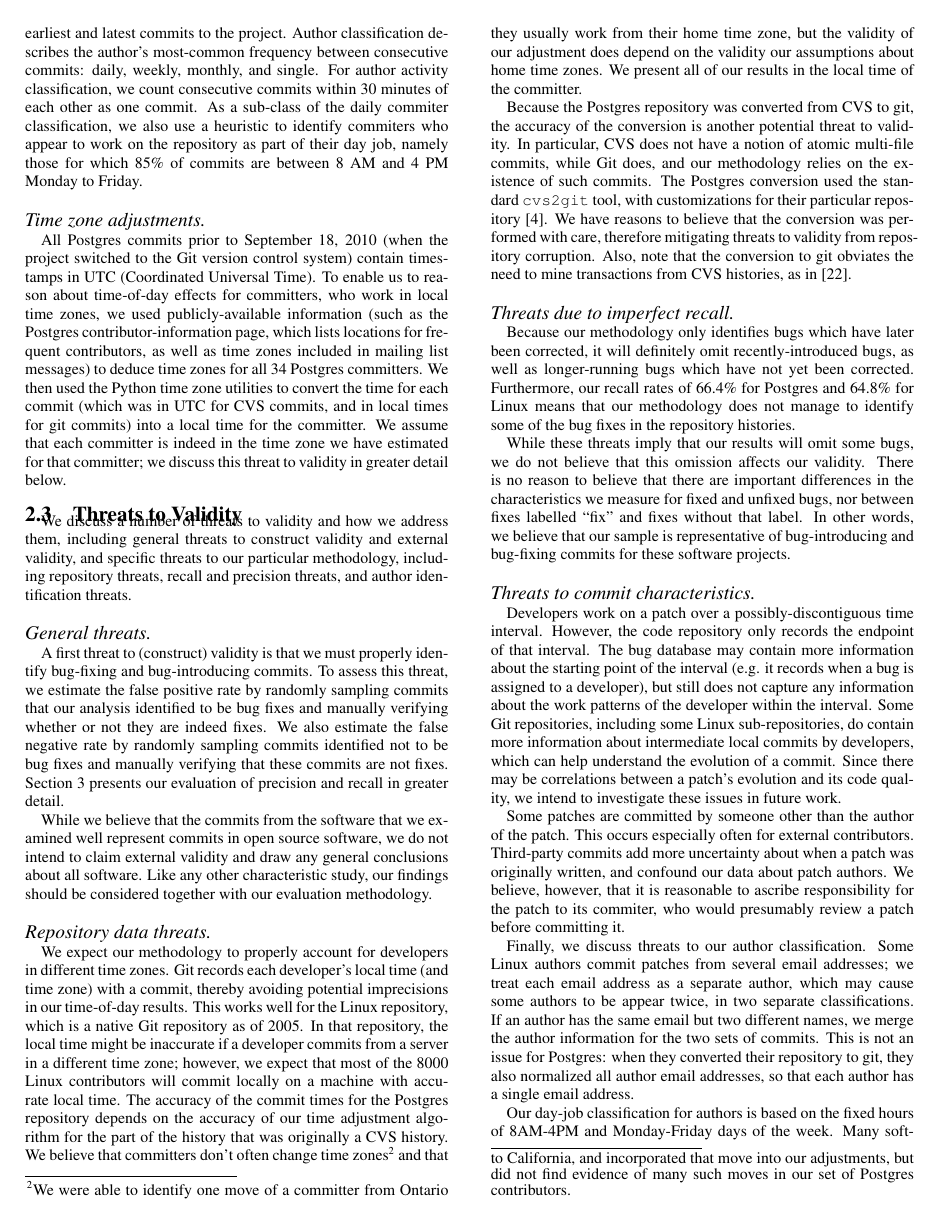
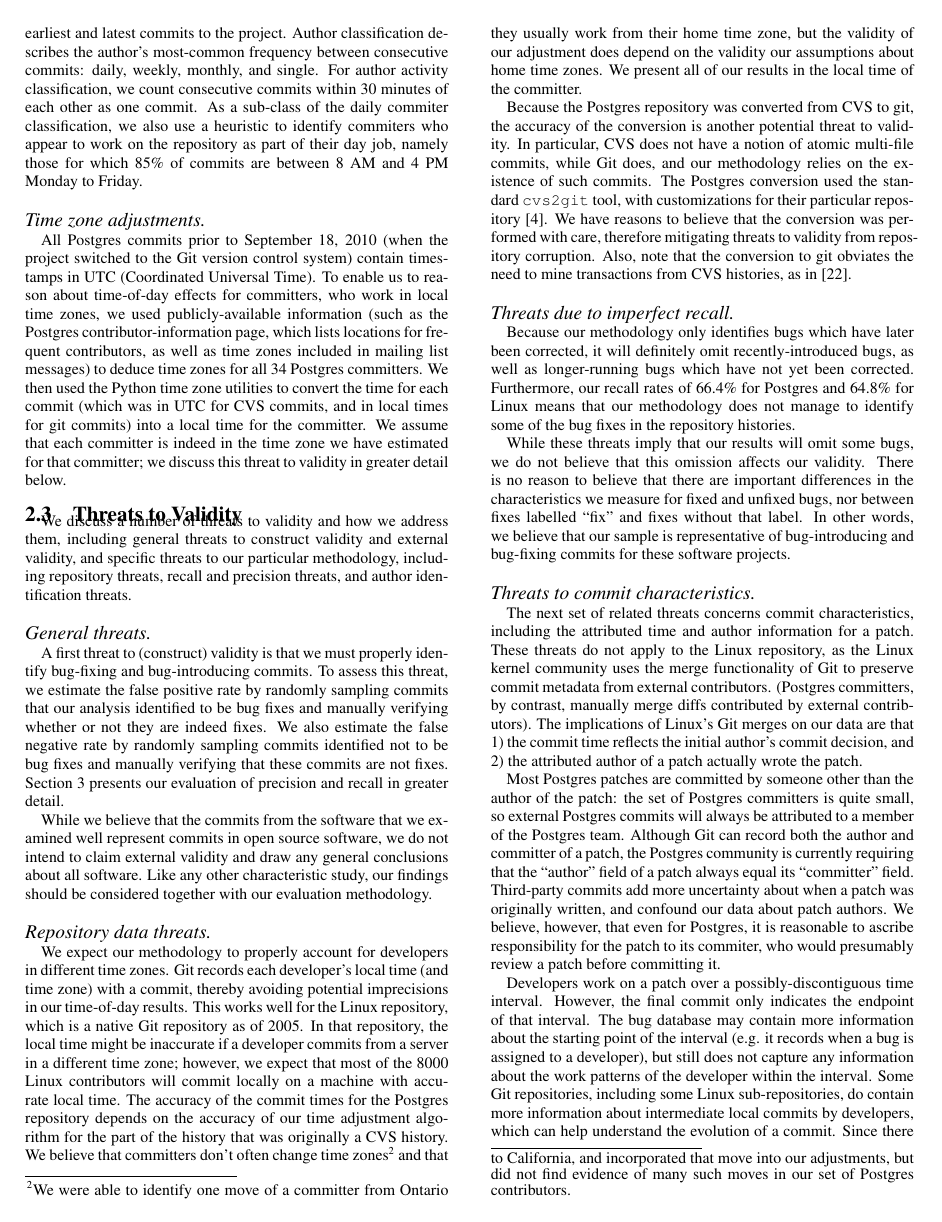
Before and after one commit to eyolfson/scc, a LaTeX paper (msr-2010/paper.tex, which reads msr-2010/methods.tex): page 3 of 9. Compiled offline with pdfLaTeX.

Commit message:
More reworking of threats.

```diff
--- a/msr-2010/methods.tex
+++ b/msr-2010/methods.tex
@@ -204,8 +204,30 @@ we believe that our sample is representative of bug-introducing and
 bug-fixing commits for these software projects.
 
 \paragraph{Threats to commit characteristics}
+The next set of related threats concerns commit characteristics,
+including the attributed time and author information for a patch.
+These threats do not apply to the Linux repository, as the Linux
+kernel community uses the merge functionality of Git to preserve
+commit metadata from external contributors. (Postgres committers, by
+contrast, manually merge diffs contributed by external contributors).
+The implications of Linux's Git merges on our data are that 1) the commit
+time reflects the initial author's commit decision, and 2) the
+attributed author of a patch actually wrote the patch.
+
+Most Postgres patches are committed by someone other than the author
+of the patch: the set of Postgres committers is quite small, so
+external Postgres commits will always be attributed to a member of the
+Postgres team. Although Git can record both the author and committer
+of a patch, the Postgres community is currently requiring that the
+``author'' field of a patch always equal its ``committer'' field.
+Third-party commits add more uncertainty about when a patch was
+originally written, and confound our data about patch authors.  We
+believe, however, that even for Postgres, it is reasonable to ascribe
+responsibility for the patch to its commiter, who would presumably
+review a patch before committing it.
+
 Developers work on a patch over a possibly-discontiguous time
-interval. However, the code repository only records the endpoint of
+interval. However, the final commit only indicates the endpoint of
 that interval.  The bug database may contain more information about
 the starting point of the interval (e.g. it records when a bug is
 assigned to a developer), but still does not capture any information
@@ -215,14 +237,6 @@ information about intermediate local commits by developers, which can
 help understand the evolution of a commit. Since there may be
 correlations between a patch's evolution and its code quality, we
 intend to investigate these issues in future work.
-
-Some patches are committed by someone other than the author
-of the patch. This occurs especially often for external
-contributors. Third-party commits add more uncertainty about when a
-patch was originally written, and confound our data about patch
-authors.  We believe, however, that it is reasonable to ascribe
-responsibility for the patch to its commiter, who would presumably
-review a patch before committing it.
 
 Finally, we discuss threats to our author classification. Some Linux
 authors commit patches from several email addresses; we treat each
```
